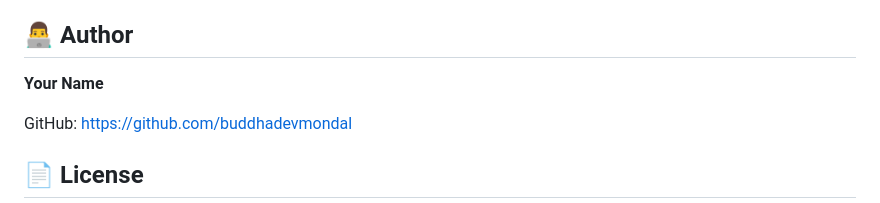
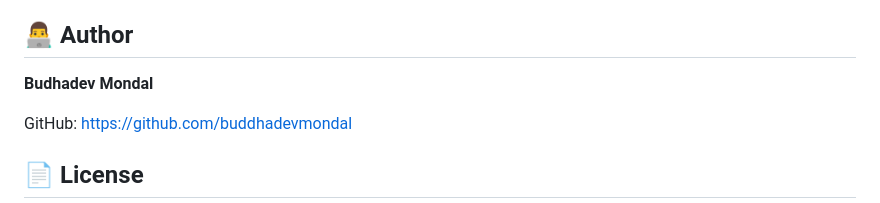
Before and after one commit to buddhadevmondal/Cat-Dog-Image-Classification-CNN, a Markdown page: README.md, the part around the change. GitHub-like rendering.

Commit message:
Update author name in README.md

```diff
--- a/README.md
+++ b/README.md
@@ -96,7 +96,7 @@ Add verified test-set accuracy and evaluation metrics after testing the saved mo
 
 ## 👨‍💻 Author
 
-**Your Name**
+**Budhadev Mondal**
 
 GitHub: https://github.com/buddhadevmondal
 
```
